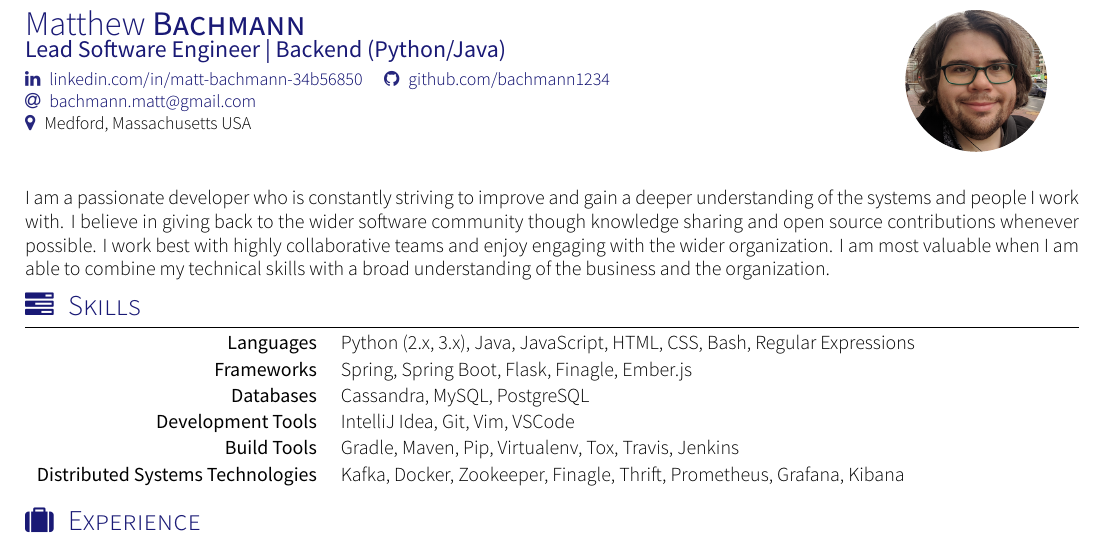
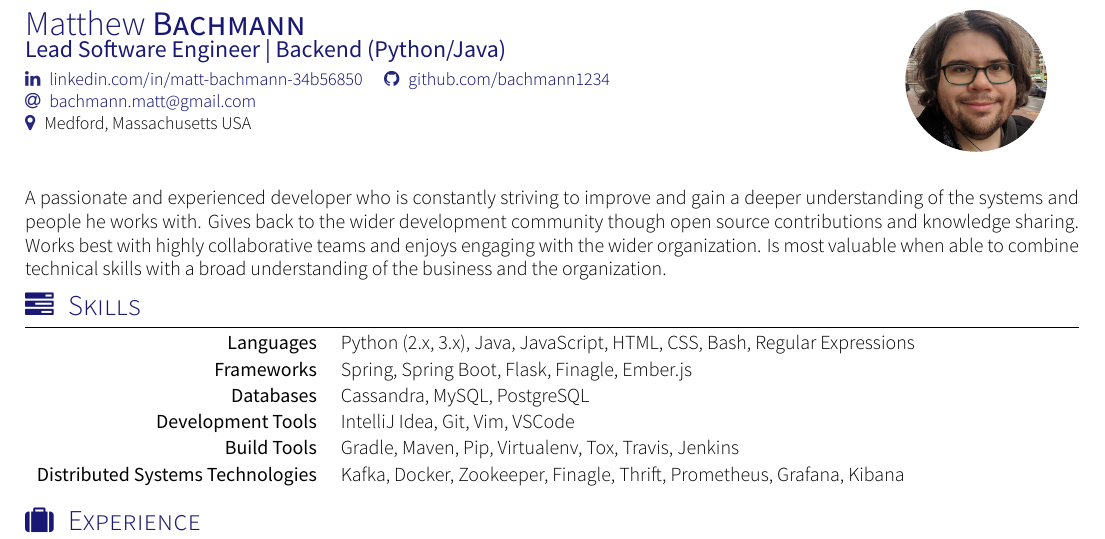
Before and after one commit to Bachmann1234/resume, a LaTeX CV (cv.tex, which reads section_headline.tex): part of page 1 of 2, cut so that both start at the same text. Compiled offline with XeLaTeX; a missing font is replaced by an installed copy or a similar font; a LaTeX package or settings file that is missing is left out.

Commit message:
Drop first person tone

```diff
--- a/section_headline.tex
+++ b/section_headline.tex
@@ -9,6 +9,5 @@
 % Template license:
 % CC BY-SA 4.0 (https://creativecommons.org/licenses/by-sa/4.0/)
 \par{
-I am a passionate developer who is constantly striving to improve and gain a deeper understanding of the
-systems and people I work with. I believe in giving back to the wider software community though knowledge sharing and open source contributions whenever possible. I work best with highly collaborative teams and enjoy engaging with the wider organization. I am most valuable when I am able to combine my technical skills with a broad understanding of the business and the organization.
+A passionate and experienced developer who is constantly striving to improve and gain a deeper understanding of the systems and people he works with. Gives back to the wider development community though open source contributions and knowledge sharing. Works best with highly collaborative teams and enjoys engaging with the wider organization. Is most valuable when able to combine technical skills with a broad understanding of the business and the organization.
 }
```
